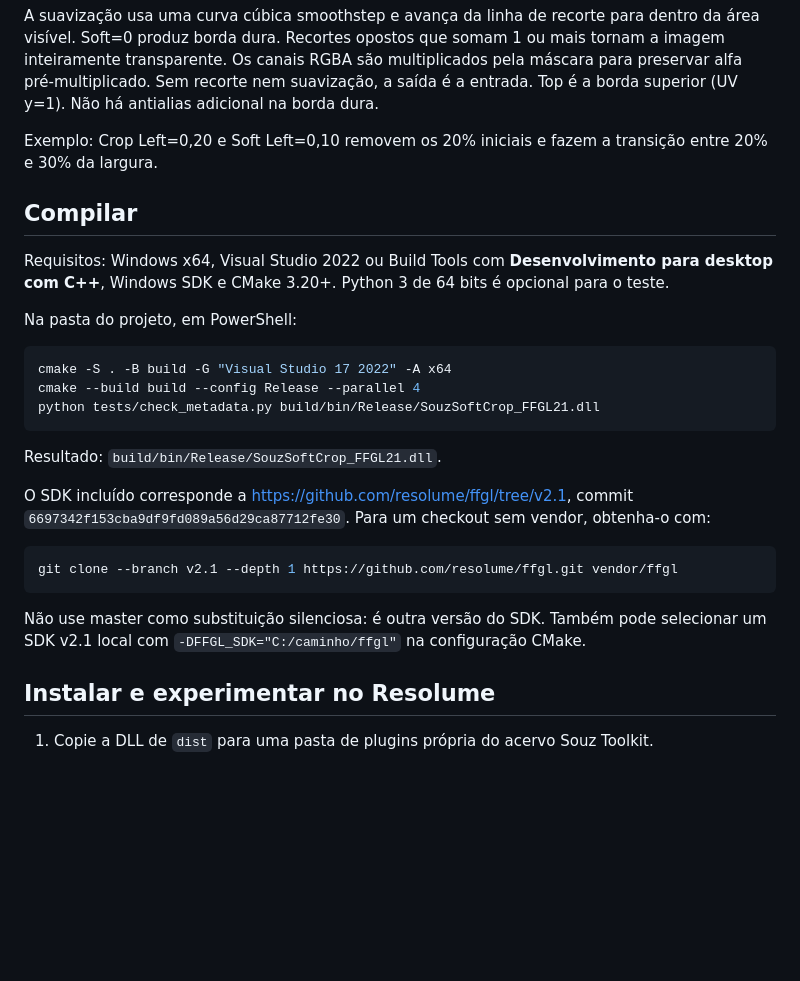
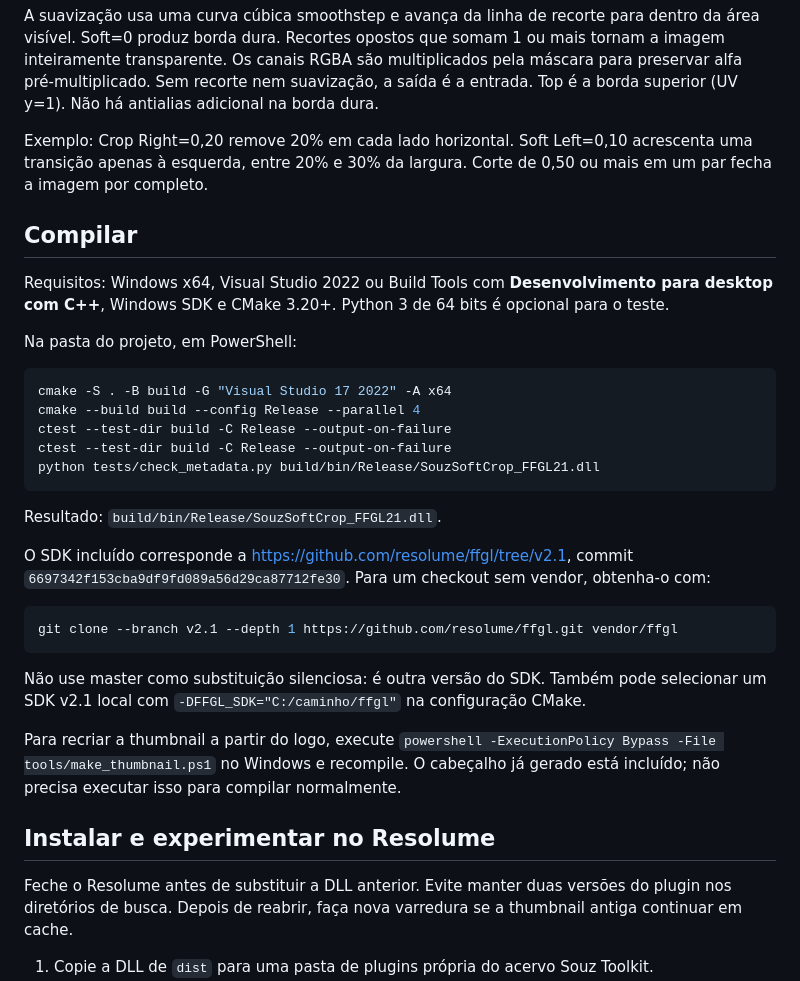
Before and after one commit to oSouz/SoftCrop, a Markdown page: README.md, the part around one of its changes. GitHub-like rendering; blank space fills up the shorter version.

````diff
--- a/README.md
+++ b/README.md
@@ -36,7 +45,7 @@ Todos variam de 0 a 1 e começam em 0. Uma entrada de vídeo; sem redimensionar
 
 A suavização usa uma curva cúbica smoothstep e avança da linha de recorte para dentro da área visível. Soft=0 produz borda dura. Recortes opostos que somam 1 ou mais tornam a imagem inteiramente transparente. Os canais RGBA são multiplicados pela máscara para preservar alfa pré-multiplicado. Sem recorte nem suavização, a saída é a entrada. Top é a borda superior (UV y=1). Não há antialias adicional na borda dura.
 
-Exemplo: Crop Left=0,20 e Soft Left=0,10 removem os 20% iniciais e fazem a transição entre 20% e 30% da largura.
+Exemplo: Crop Right=0,20 remove 20% em cada lado horizontal. Soft Left=0,10 acrescenta uma transição apenas à esquerda, entre 20% e 30% da largura. Corte de 0,50 ou mais em um par fecha a imagem por completo.
 
 ## Compilar
 Requisitos: Windows x64, Visual Studio 2022 ou Build Tools com **Desenvolvimento para desktop com C++**, Windows SDK e CMake 3.20+. Python 3 de 64 bits é opcional para o teste.
@@ -46,6 +55,8 @@ Na pasta do projeto, em PowerShell:
 ```powershell
 cmake -S . -B build -G "Visual Studio 17 2022" -A x64
 cmake --build build --config Release --parallel 4
+ctest --test-dir build -C Release --output-on-failure
+ctest --test-dir build -C Release --output-on-failure
 python tests/check_metadata.py build/bin/Release/SouzSoftCrop_FFGL21.dll
 ```
 
@@ -59,7 +70,11 @@ git clone --branch v2.1 --depth 1 https://github.com/resolume/ffgl.git vendor/ff
 
 Não use master como substituição silenciosa: é outra versão do SDK. Também pode selecionar um SDK v2.1 local com `-DFFGL_SDK="C:/caminho/ffgl"` na configuração CMake.
 
+Para recriar a thumbnail a partir do logo, execute `powershell -ExecutionPolicy Bypass -File tools/make_thumbnail.ps1` no Windows e recompile. O cabeçalho já gerado está incluído; não precisa executar isso para compilar normalmente.
+
 ## Instalar e experimentar no Resolume
+Feche o Resolume antes de substituir a DLL anterior. Evite manter duas versões do plugin nos diretórios de busca. Depois de reabrir, faça nova varredura se a thumbnail antiga continuar em cache.
+
 1. Copie a DLL de `dist` para uma pasta de plugins própria do acervo Souz Toolkit.
 2. Nas preferências de vídeo do Resolume, adicione essa pasta aos diretórios de plugins FFGL; faça nova varredura ou reinicie o programa conforme sua versão.
 3. Procure **Souz Soft Crop** na lista de efeitos e aplique a um clipe com vídeo.
````
Also changed, not shown: other parts of README.md (+18 -7 lines), RELATORIO.md (+2 -2 lines), assets/SoftCrop-preview.png (added), assets/SoftCrop-thumbnail.png (added), assets/souz-branco.png (added), 11 other files.
